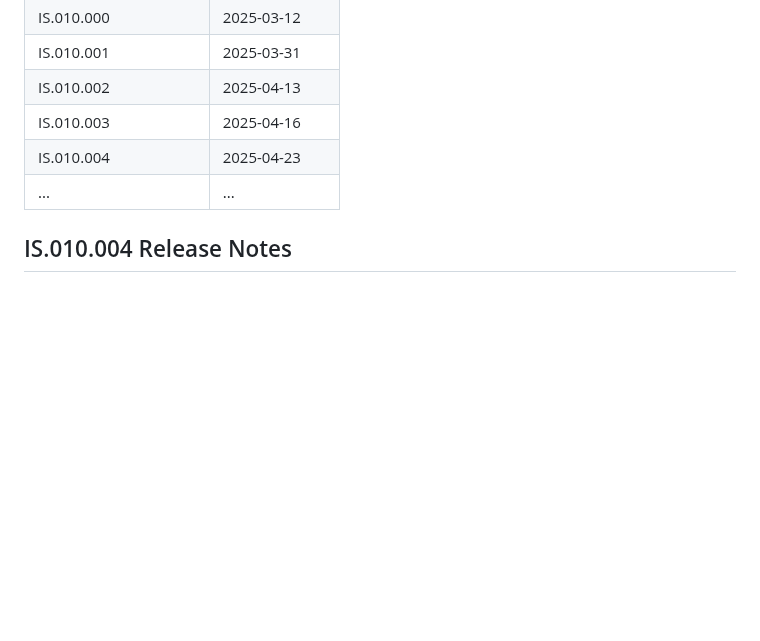
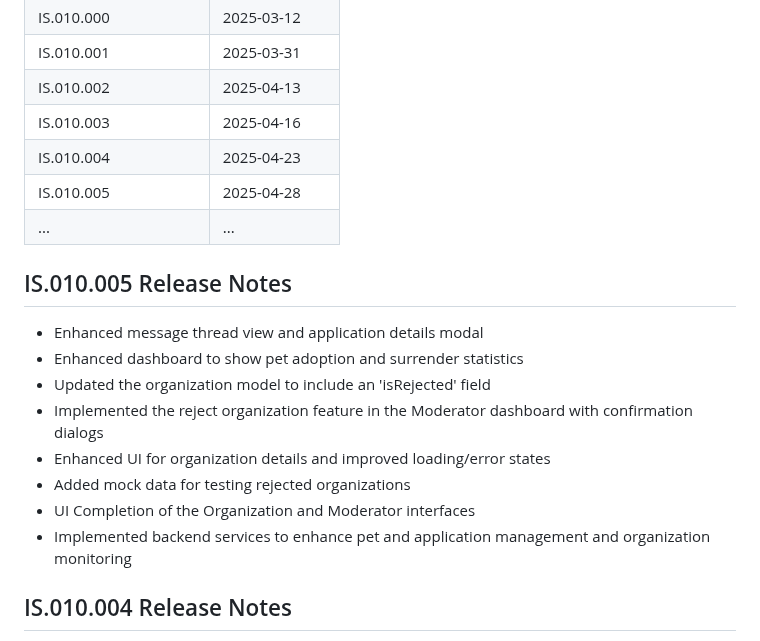
Before and after one commit to repromantics01/ishira-dev, a Markdown page: README.md, the part around the change. Drawn GitHub-style; blank space fills up the shorter version.

```diff
--- a/README.md
+++ b/README.md
@@ -28,10 +28,25 @@ PawsMatch is a Flutter-based application designed to help pet rescue organizatio
         <td>2025-04-23</td>
     </tr>
     <tr>
+        <td>IS.010.005</td>
+        <td>2025-04-28</td>
+    </tr>
+    <tr>
         <td>...</td>
         <td>...</td>
     </tr>
 </table>
+
+## IS.010.005 Release Notes
+- Enhanced message thread view and application details modal
+- Enhanced dashboard to show pet adoption and surrender statistics
+- Updated the organization model to include an 'isRejected' field
+- Implemented the reject organization feature in the Moderator dashboard with confirmation dialogs
+- Enhanced UI for organization details and improved loading/error states
+- Added mock data for testing rejected organizations
+- UI Completion of the Organization and Moderator interfaces
+- Implemented backend services to enhance pet and application management and organization monitoring
+
 
 ## IS.010.004 Release Notes
 - Enabled user account and profile editing
```
